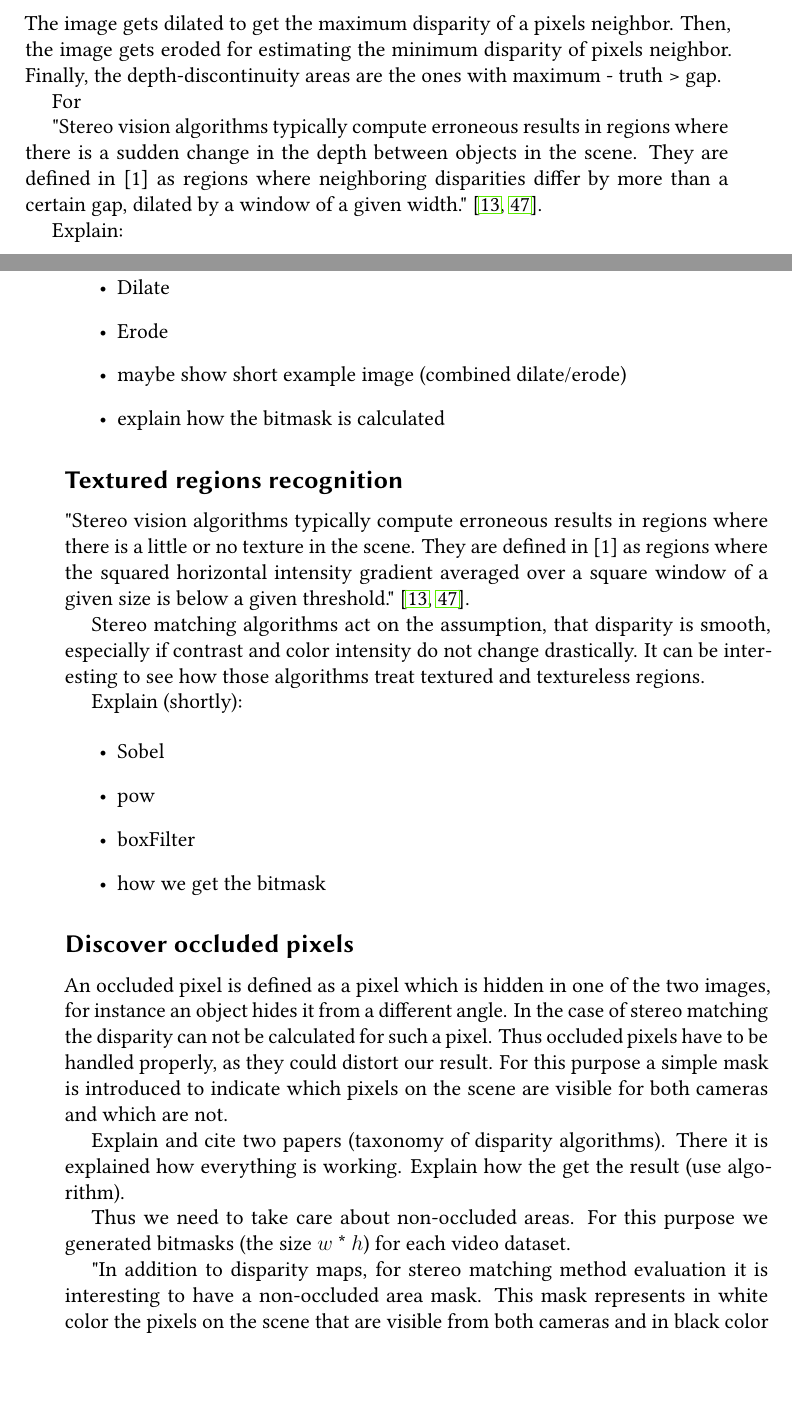
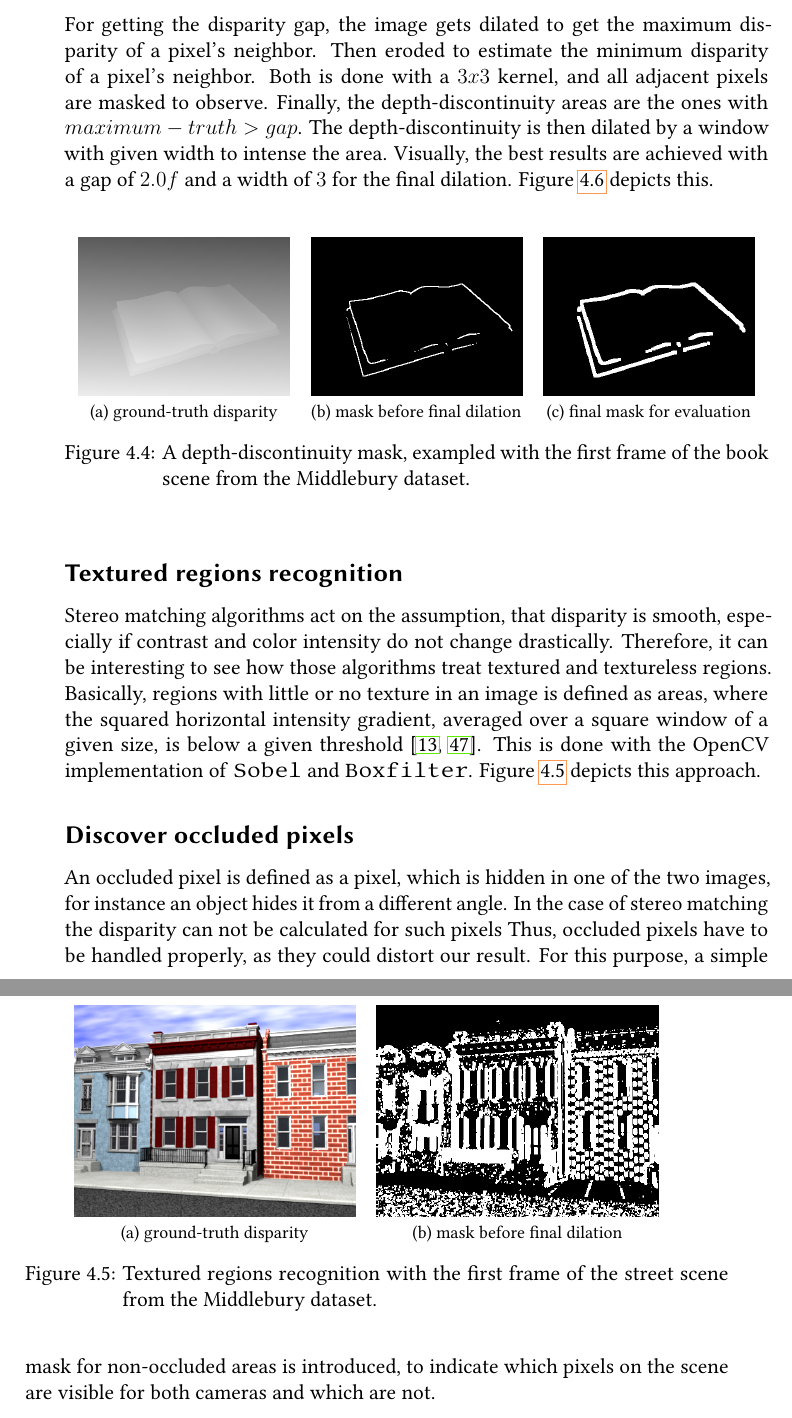
Before and after one commit to benjohnde/disparity-thesis, a LaTeX thesis (latex/main.tex, which reads latex/src/chapter_4.tex): two parts of pages 59 and 60 of 89 before the commit and two parts of pages 60 and 61 of 89 after it, joined at a grey line, cut so that both start at the same text, the shorter picture padded with empty space. Compiled offline with pdfLaTeX; a LaTeX package or settings file that is missing is left out.

Commit message:
Smoothed impl chapter.

```diff
--- a/latex/src/chapter_4.tex
+++ b/latex/src/chapter_4.tex
@@ -245,3 +241,0 @@ For this purpose, a depth-discontinuity mask was implemented.
-\newline\newline\noindent The image gets dilated to get the maximum disparity of a pixels neighbor.
-Then, the image gets eroded for estimating the minimum disparity of pixels neighbor.
-Finally, the depth-discontinuity areas are the ones with maximum - truth > gap.
@@ -248,40 +249,46 @@ Finally, the depth-discontinuity areas are the ones with maximum - truth > gap.
+\newline\newline\noindent For getting the disparity gap, the image gets dilated to get the maximum disparity of a pixel's neighbor.
+Then eroded to estimate the minimum disparity of a pixel's neighbor.
+Both is done with a $3x3$ kernel, and all adjacent pixels are masked to observe.
+Finally, the depth-discontinuity areas are the ones with $maximum - truth > gap$.
+The depth-discontinuity is then dilated by a window with given width to intense the area.
+Visually, the best results are achieved with a gap of $2.0f$ and a width of $3$ for the final dilation.
+Figure \ref{fig:dd-mask} depicts this.
 
-
-For
-
-
-"Stereo vision algorithms typically compute erroneous results in regions where there is a sudden change in the depth between objects in the scene. They are defined in [1] as regions where neighboring disparities differ by more than a certain gap, dilated by a window of a given width."
-\citep{scharstein2002taxonomy, cyganek2011introduction}.
-
-Explain:
-
-\begin{itemize}
-  \item Dilate
-  \item Erode
-  \item maybe show short example image (combined dilate/erode)
-  \item explain how the bitmask is calculated
-\end{itemize}
+\begin{figure}[h!]
+\centering
+\begin{tabular}{ccc}
+\subfloat[ground-truth disparity]{\includegraphics[width=0.3\textwidth]{src/images/book_ground-truth.png}} &
+\subfloat[mask before final dilation]{\includegraphics[width=0.3\textwidth]{src/images/book_dd_mask.png}} &
+\subfloat[final mask for evaluation]{\includegraphics[width=0.3\textwidth]{src/images/book_dd_mask_final.png}}
+\end{tabular}
+\caption{A depth-discontinuity mask, exampled with the first frame of the book scene from the Middlebury dataset.}
+\label{fig:dd-mask}
+\end{figure}
 
 \subsection*{Textured regions recognition}
 
-"Stereo vision algorithms typically compute erroneous results in regions where there is a little or no texture in the scene. They are defined in [1] as regions where the squared horizontal intensity gradient averaged over a square window of a given size is below a given threshold."
-\citep{scharstein2002taxonomy, cyganek2011introduction}.
+Stereo matching algorithms act on the assumption, that disparity is smooth, especially if contrast and color intensity do not change drastically.
+Therefore, it can be interesting to see how those algorithms treat textured and textureless regions.
+Basically, regions with little or no texture in an image is defined as areas, where the squared horizontal intensity gradient, averaged over a square window of a given size, is below a given threshold \citep{scharstein2002taxonomy, cyganek2011introduction}.
+This is done with the OpenCV implementation of \texttt{Sobel} and \texttt{Boxfilter}.
+Figure \ref{fig:textured-mask} depicts this approach.
 
-Stereo matching algorithms act on the assumption, that disparity is smooth, especially if contrast and color intensity do not change drastically.
-It can be interesting to see how those algorithms treat textured and textureless regions.
+%todo may be a bit more on the filter and what is implemented.
 
-Explain (shortly):
-
-\begin{itemize}
-  \item Sobel
-  \item pow
-  \item boxFilter
-  \item how we get the bitmask
-\end{itemize}
+\begin{figure}[h!]
+\centering
+\begin{tabular}{ccc}
+\subfloat[ground-truth disparity]{\includegraphics[width=0.4\textwidth]{src/images/street_left.png}} &
+\subfloat[mask before final dilation]{\includegraphics[width=0.4\textwidth]{src/images/street_textured_mask.png}} &
+\end{tabular}
+\caption{Textured regions recognition with the first frame of the street scene from the Middlebury dataset.}
+\label{fig:textured-mask}
+\end{figure}
 
 \subsection*{Discover occluded pixels}
 
-An occluded pixel is defined as a pixel which is hidden in one of the two images, for instance an object hides it from a different angle.
-In the case of stereo matching the disparity can not be calculated for such a pixel.
-Thus occluded pixels have to be handled properly, as they could distort our result.
-For this purpose a simple mask is introduced to indicate which pixels on the scene are visible for both cameras and which are not.
+An occluded pixel is defined as a pixel, which is hidden in one of the two images, for instance an object hides it from a different angle.
+In the case of stereo matching the disparity can not be calculated for such pixels
+Thus, occluded pixels have to be handled properly, as they could distort our result.
+For this purpose, a simple mask for non-occluded areas is introduced, to indicate which pixels on the scene are visible for both cameras and which are not.
+\newline\newline\noindent To obtain the mask both disparity maps, left and right one, are iterated.
@@ -288,8 +299 @@ For this purpose a simple mask is introduced to indicate which pixels on the sce
 
-Explain and cite two papers (taxonomy of disparity algorithms).
-There it is explained how everything is working.
-Explain how the get the result (use algorithm).
-
-Thus we need to take care about non-occluded areas. For this purpose we generated bitmasks (the size $w$ * $h$) for each video dataset.
-
-"In addition to disparity maps, for stereo matching method evaluation it is interesting to have a non-occluded area mask. This mask represents in white color the pixels on the scene that are visible from both cameras and in black color the pixels that are visible from only one camera.
```
Also changed, not shown: latex/library.bib (+1 -1 lines), latex/src/images/book_dd_mask.png (added), latex/src/images/book_dd_mask_final.png (added), latex/src/images/book_ground-truth.png (added), latex/src/images/book_ground-truth_right.png (added), latex/src/images/book_noc_mask.png (added), latex/src/images/street_left.png (added), latex/src/images/street_textured_mask.png (added), latex/src/chapter_4.tex (121 more changed lines).
